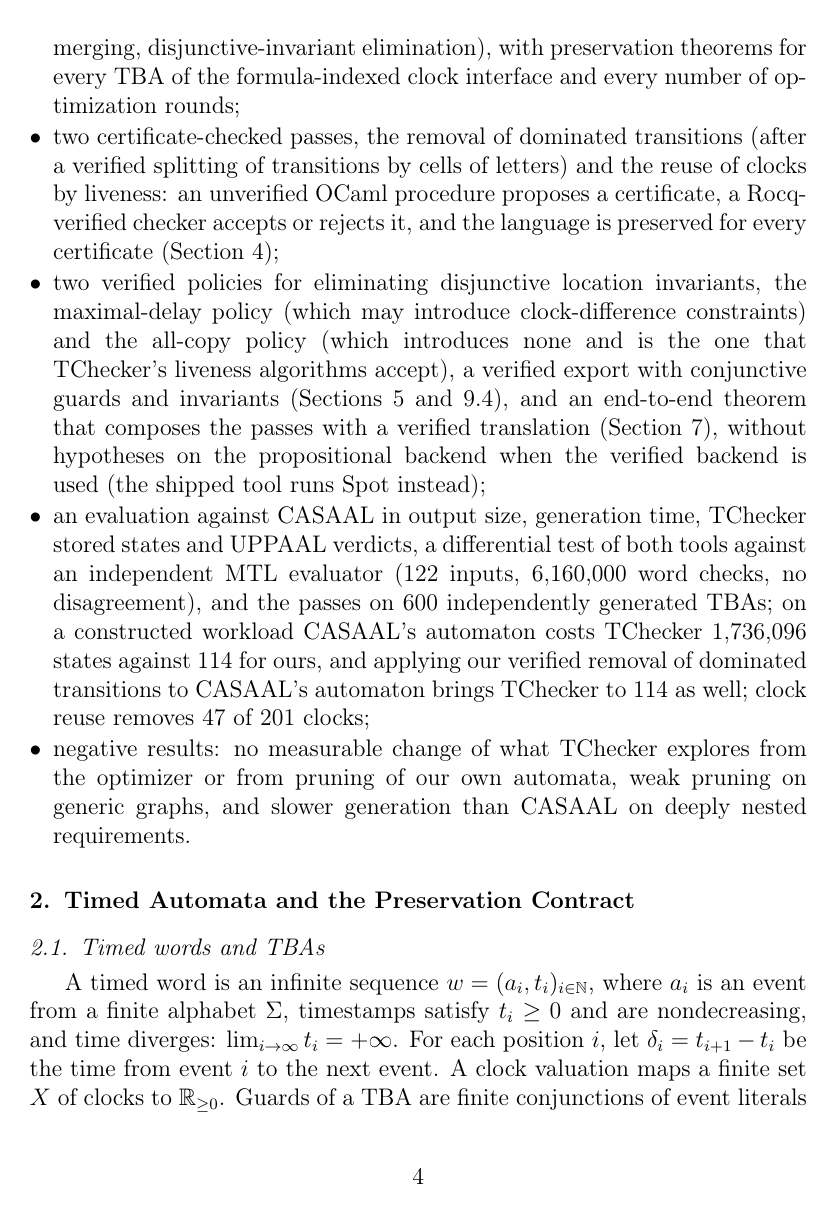
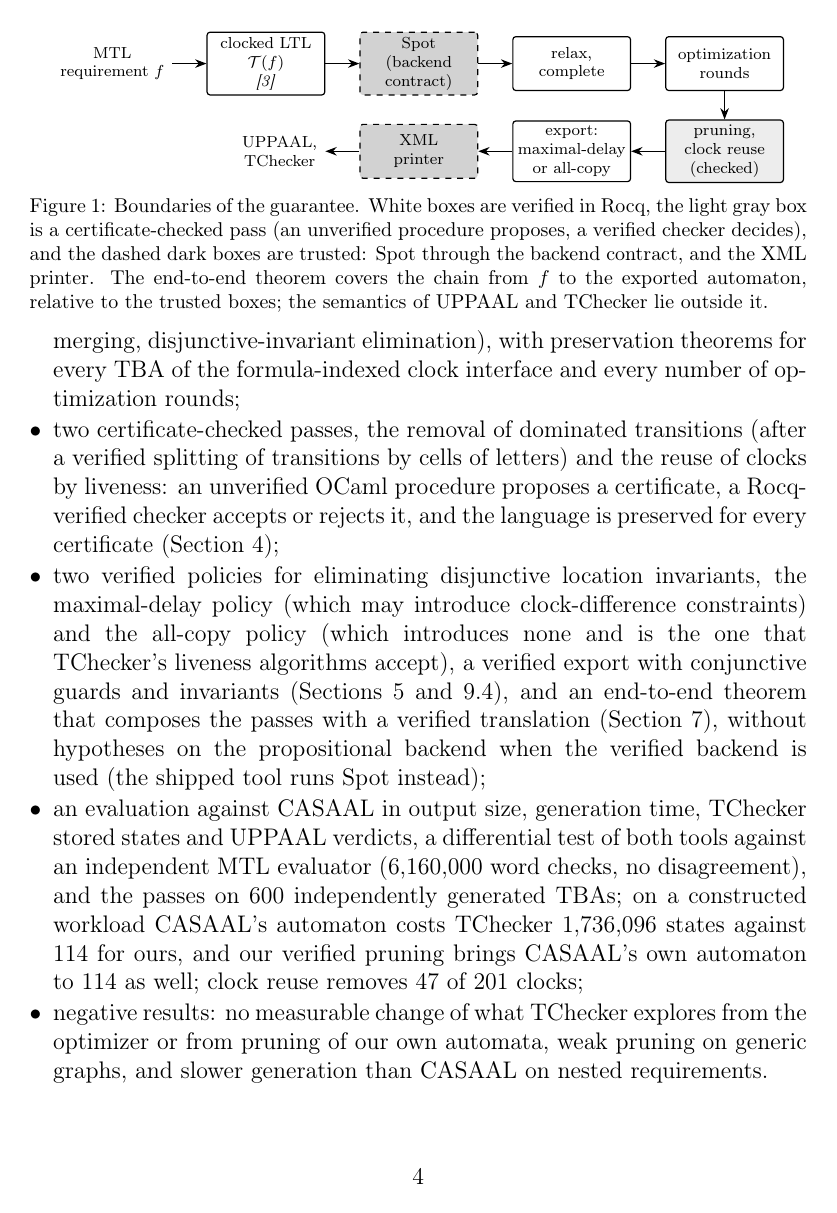
Before and after one commit to efares1/mtl-tba-verified-export, a LaTeX paper (jss_paper.tex): page 4 of 36. Compiled offline with pdfLaTeX.

Commit message:
Add figure of the verified, checked and trusted components, state what is new relative to the translation paper, qualify the abstract, shorten text to keep 36 pages, README: earlier optimization manuscript withdrawn
Co-Authored-By: Claude Sonnet 5.5 <noreply@anthropic.com>

```diff
--- a/jss_paper.tex
+++ b/jss_paper.tex
@@ -108,9 +107,35 @@ The contributions are:
   \item a Rocq development of language-preserving TBA transformations (invariant synthesis and propagation, clock and location simplification, transition merging, disjunctive-invariant elimination), with preservation theorems for every TBA of the formula-indexed clock interface and every number of optimization rounds;
   \item two certificate-checked passes, the removal of dominated transitions (after a verified splitting of transitions by cells of letters) and the reuse of clocks by liveness: an unverified OCaml procedure proposes a certificate, a Rocq-verified checker accepts or rejects it, and the language is preserved for every certificate (Section~\ref{sec:checked});
   \item two verified policies for eliminating disjunctive location invariants, the maximal-delay policy (which may introduce clock-difference constraints) and the all-copy policy (which introduces none and is the one that TChecker's liveness algorithms accept), a verified export with conjunctive guards and invariants (Sections~\ref{sec:split} and~\ref{sec:export-policies}), and an end-to-end theorem that composes the passes with a verified translation (Section~\ref{sec:composition}), without hypotheses on the propositional backend when the verified backend is used (the shipped tool runs Spot instead);
-  \item an evaluation against CASAAL in output size, generation time, TChecker stored states and UPPAAL verdicts, a differential test of both tools against an independent MTL evaluator (122 inputs, 6{,}160{,}000 word checks, no disagreement), and the passes on 600 independently generated TBAs; on a constructed workload CASAAL's automaton costs TChecker 1{,}736{,}096 states against 114 for ours, and applying our verified removal of dominated transitions to CASAAL's automaton brings TChecker to 114 as well; clock reuse removes 47 of 201 clocks;
-  \item negative results: no measurable change of what TChecker explores from the optimizer or from pruning of our own automata, weak pruning on generic graphs, and slower generation than CASAAL on deeply nested requirements.
+  \item an evaluation against CASAAL in output size, generation time, TChecker stored states and UPPAAL verdicts, a differential test of both tools against an independent MTL evaluator (6{,}160{,}000 word checks, no disagreement), and the passes on 600 independently generated TBAs; on a constructed workload CASAAL's automaton costs TChecker 1{,}736{,}096 states against 114 for ours, and our verified pruning brings CASAAL's own automaton to 114 as well; clock reuse removes 47 of 201 clocks;
+  \item negative results: no measurable change of what TChecker explores from the optimizer or from pruning of our own automata, weak pruning on generic graphs, and slower generation than CASAAL on nested requirements.
 \end{itemize}
+
+\begin{figure}[t]
+\centering
+\begin{tikzpicture}[
+  node distance=4.5mm and 6mm,
+  box/.style={draw=black,line width=0.6pt,rounded corners=1.5pt,align=center,font=\scriptsize,minimum height=9.5mm,inner sep=2.5pt,text width=19mm},
+  ver/.style={box,fill=white},
+  chk/.style={box,fill=gray!14},
+  trs/.style={box,dashed,fill=gray!35},
+  io/.style={font=\scriptsize,align=center},
+  arr/.style={->,>=Stealth,line width=0.6pt}]
+\node[io] (f) {MTL\\requirement $f$};
+\node[ver,right=of f] (t) {clocked LTL\\$\T(f)$\\\emph{[3]}};
+\node[trs,right=of t] (spot) {Spot\\(backend\\contract)};
+\node[ver,right=of spot] (rc) {relax,\\complete};
+\node[ver,right=of rc] (opt) {optimization\\rounds};
+\node[chk,below=5mm of opt] (cp) {pruning,\\clock reuse\\(checked)};
+\node[ver,left=of cp] (ex) {export:\\maximal-delay\\or all-copy};
+\node[trs,left=of ex] (pr) {XML\\printer};
+\node[io,left=of pr] (mc) {UPPAAL,\\TChecker};
+\draw[arr] (f)--(t); \draw[arr] (t)--(spot); \draw[arr] (spot)--(rc); \draw[arr] (rc)--(opt);
+\draw[arr] (opt)--(cp); \draw[arr] (cp)--(ex); \draw[arr] (ex)--(pr); \draw[arr] (pr)--(mc);
+\end{tikzpicture}
+\caption{Boundaries of the guarantee. White boxes are verified in Rocq, the light gray box is a certificate-checked pass (an unverified procedure proposes, a verified checker decides), and the dashed dark boxes are trusted: Spot through the backend contract, and the XML printer. The end-to-end theorem covers the chain from $f$ to the exported automaton, relative to the trusted boxes; the semantics of UPPAAL and TChecker lie outside it.}
+\label{fig:architecture}
+\end{figure}
 
 \section{Timed Automata and the Preservation Contract}
 \label{sec:model}
```
Also changed, not shown: README.md, jss_paper.pdf, jss_supp.pdf, jss_paper.tex (27 more changed lines).
